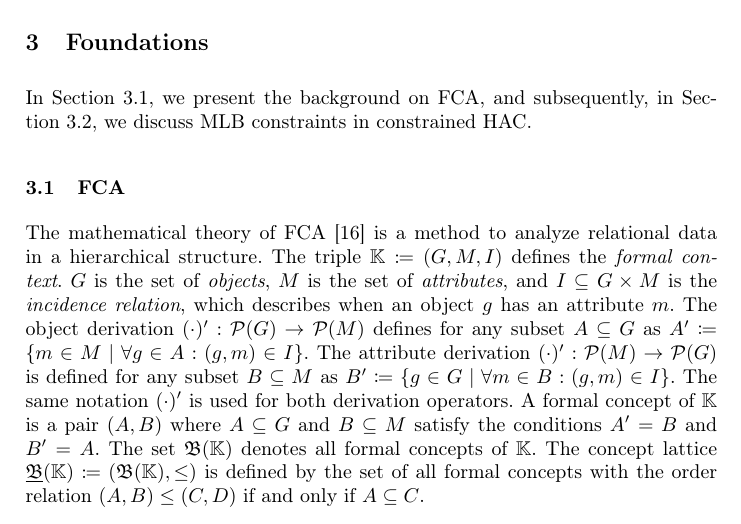
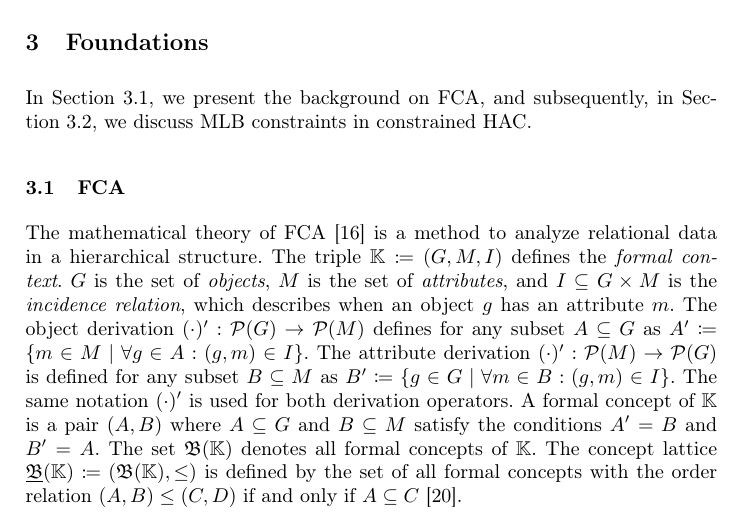
Before and after one commit to KlaraGtknst/fca-constrained-clustering, a LaTeX paper (main.tex, which reads chapters/04_foundations/FCA.tex): part of page 3 of 16, cut so that both start at the same text. Compiled offline with pdfLaTeX.

Commit message:
fix: Add missing reference

```diff
--- a/chapters/04_foundations/FCA.tex
+++ b/chapters/04_foundations/FCA.tex
@@ -13,7 +13,7 @@ satisfy the conditions $A' = B$ and $B' = A$.
 % Hence, all objects in $A$ share the attributes described by $ B $.
 The set $\mathfrak{B}(\mathbb{K})$ denotes all formal concepts of $\mathbb{K}$.
 The concept lattice $\underline{\mathfrak{B}}(\mathbb{K}) \coloneq (\mathfrak{B}(\mathbb{K}), \leq)$ is defined by the set of all formal concepts with the order relation
-$(A, B) \leq (C, D)$ if and only if $A \subseteq C$.
+$(A, B) \leq (C, D)$ if and only if $A \subseteq C$ \cite{gutekunst2025conceptual}.
 % forms an ordered set.
 % More precisely, $\underline{B}(\mathbb{K})$ is a lattice.
 % Hence, for any subset $C \subseteq \mathfrak{B}(\mathbb{K})$, both the greatest lower bound (meet) and the least upper bound (join) exist.
```
